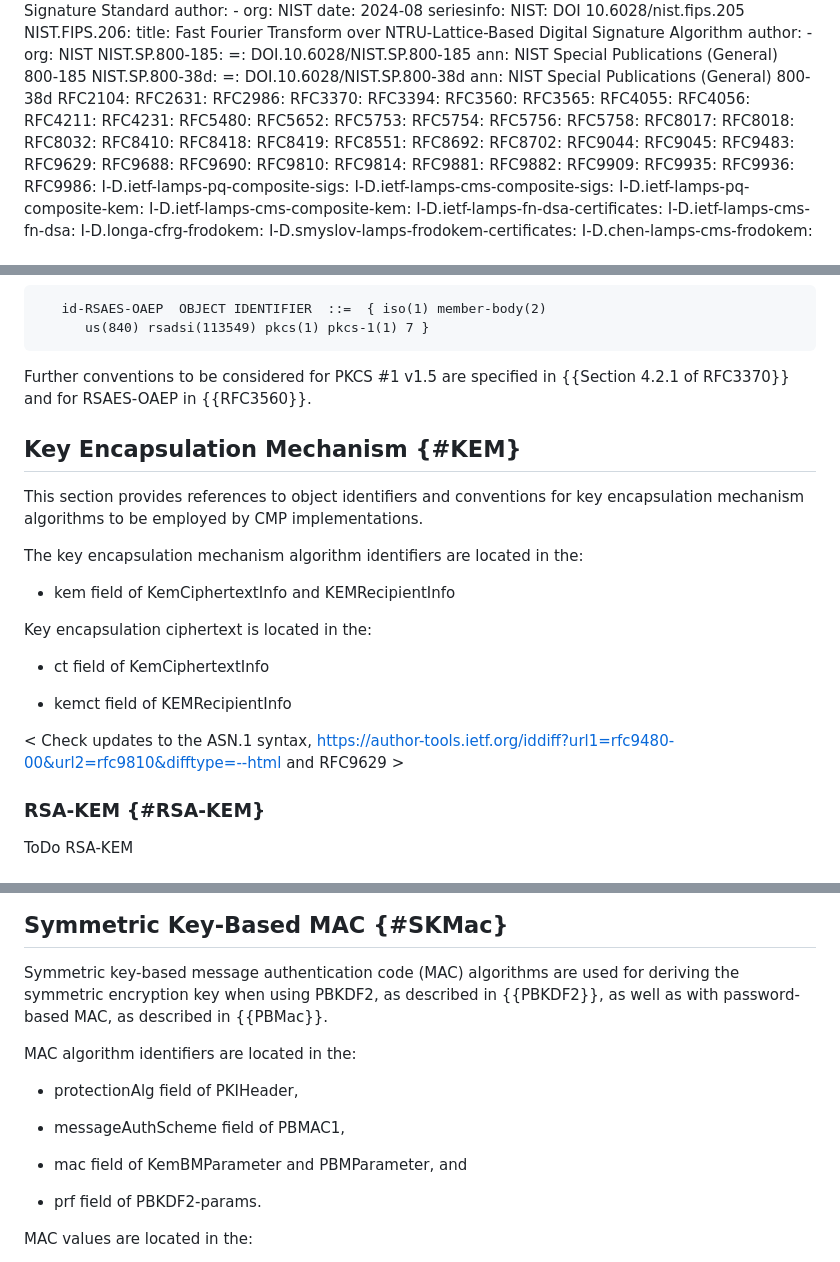
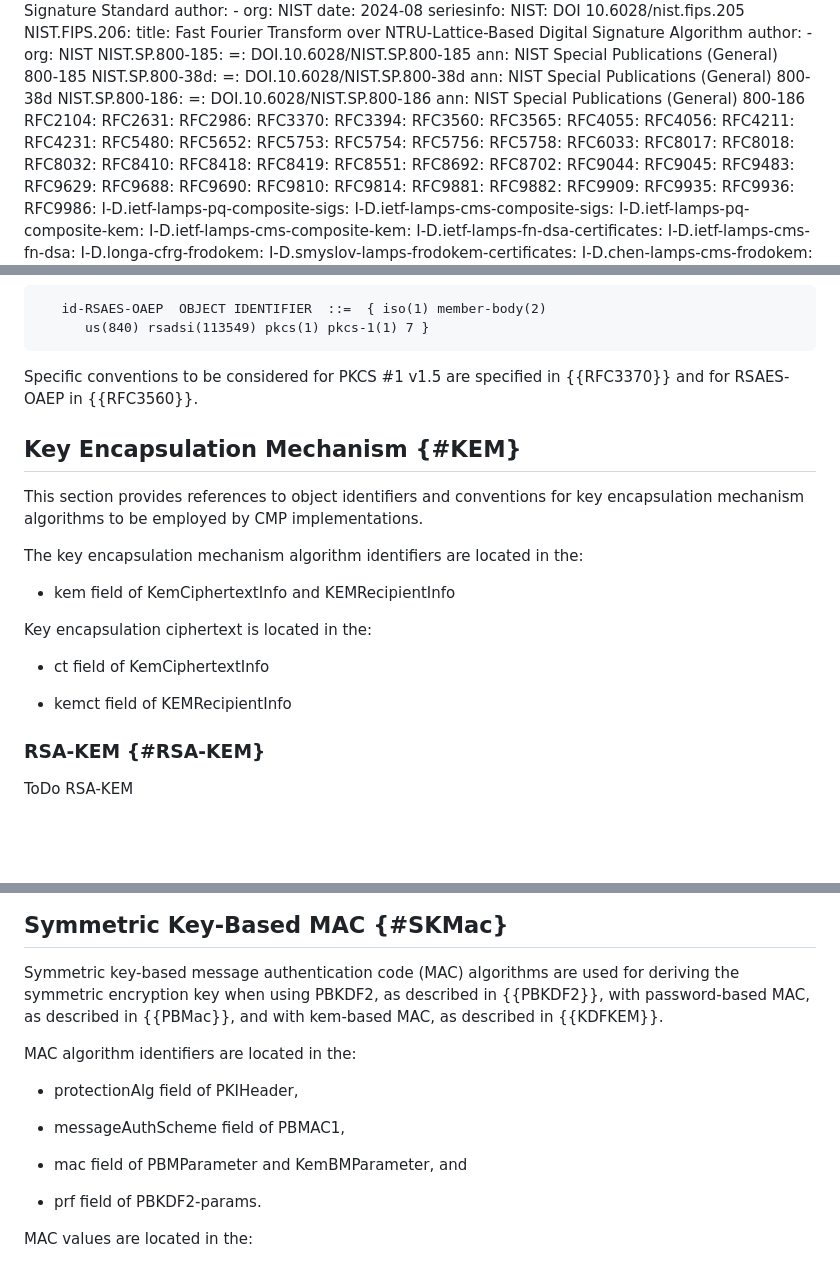
Before and after one commit to HBrock/rfc9481bis, a Markdown page: draft-brockhaus-lamps-rfc9481bis.md, 3 parts joined by grey strips. Rendered like a GitHub page; blank space fills up the shorter version.

```diff
--- a/draft-brockhaus-lamps-rfc9481bis.md
+++ b/draft-brockhaus-lamps-rfc9481bis.md
@@ -122,6 +122,9 @@ normative:
   NIST.SP.800-38d:
     =: DOI.10.6028/NIST.SP.800-38d
     ann: NIST Special Publications (General) 800-38d
+  NIST.SP.800-186:
+    =: DOI.10.6028/NIST.SP.800-186
+    ann: NIST Special Publications (General) 800-186
   RFC2104:
   RFC2631:
   RFC2986:
@@ -139,6 +142,7 @@ normative:
   RFC5754:
   RFC5756:
   RFC5758:
+  RFC6033:
   RFC8017:
   RFC8018:
   RFC8032:
@@ -896,8 +901,8 @@ The algorithm identifier for RSAES-OAEP is:
       us(840) rsadsi(113549) pkcs(1) pkcs-1(1) 7 }
 ~~~~
 
-Further conventions to be considered for PKCS #1 v1.5 are specified in
-{{Section 4.2.1 of RFC3370}} and for RSAES-OAEP in {{RFC3560}}.
+Specific conventions to be considered for PKCS #1 v1.5 are specified in
+{{RFC3370}} and for RSAES-OAEP in {{RFC3560}}.
 
 ## Key Encapsulation Mechanism {#KEM}
 
@@ -913,8 +918,6 @@ Key encapsulation ciphertext is located in the:
 * ct field of KemCiphertextInfo
 
 * kemct field of KEMRecipientInfo
-
-< Check updates to the ASN.1 syntax, https://author-tools.ietf.org/iddiff?url1=rfc9480-00&url2=rfc9810&difftype=--html and RFC9629 >
 
 ### RSA-KEM {#RSA-KEM}
 
@@ -1162,7 +1162,8 @@ Specific conventions to be considered for PBMAC1 are specified in
 
 Symmetric key-based message authentication code (MAC) algorithms are used
 for deriving the symmetric encryption key when using PBKDF2, as described
-in {{PBKDF2}}, as well as with password-based MAC, as described in {{PBMac}}.
+in {{PBKDF2}}, with password-based MAC, as described in {{PBMac}}, and with
+kem-based MAC, as described in {{KDFKEM}}.
 
 MAC algorithm identifiers are located in the:
 
@@ -1170,7 +1171,7 @@ MAC algorithm identifiers are located in the:
 
 * messageAuthScheme field of PBMAC1,
 
-* mac field of KemBMParameter and PBMParameter, and
+* mac field of PBMParameter and KemBMParameter, and
 
 * prf field of PBKDF2-params.
 
```
Also changed, not shown: other parts of draft-brockhaus-lamps-rfc9481bis.md (+21 -23 lines).
